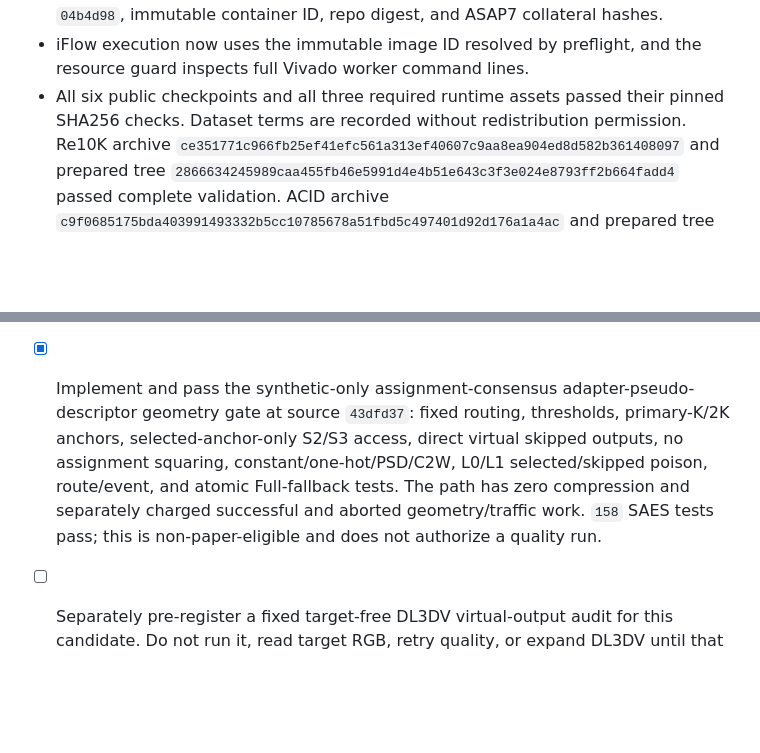
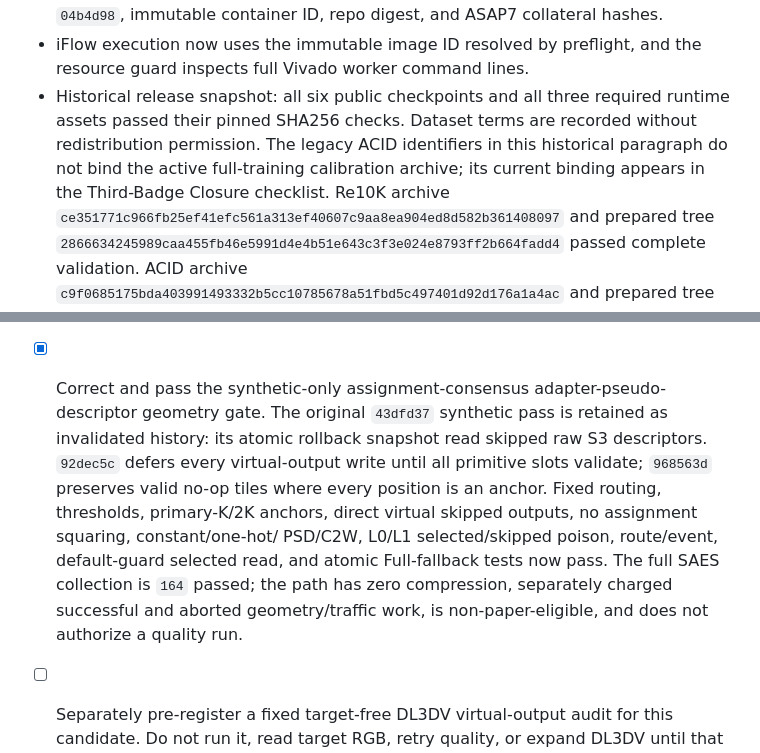
Before and after one commit to MAdrid1011/SCARF, a Markdown page: CHECKLIST.md, 2 parts joined by grey strips. GitHub-like rendering; blank space fills up the shorter version.

Commit message:
docs: correct SAES consensus gate evidence

```diff
--- a/CHECKLIST.md
+++ b/CHECKLIST.md
@@ -417,8 +417,11 @@ Verified on 2026-07-16 and 2026-07-17:
   `04b4d98`, immutable container ID, repo digest, and ASAP7 collateral hashes.
 - iFlow execution now uses the immutable image ID resolved by preflight, and
   the resource guard inspects full Vivado worker command lines.
-- All six public checkpoints and all three required runtime assets passed their pinned
-  SHA256 checks. Dataset terms are recorded without redistribution permission.
+- Historical release snapshot: all six public checkpoints and all three
+  required runtime assets passed their pinned SHA256 checks. Dataset terms are
+  recorded without redistribution permission. The legacy ACID identifiers in
+  this historical paragraph do not bind the active full-training calibration
+  archive; its current binding appears in the Third-Badge Closure checklist.
   Re10K archive `ce351771c966fb25ef41efc561a313ef40607c9aa8ea904ed8d582b361408097`
   and prepared tree `2866634245989caa455fb46e5991d4e4b51e643c3f3e024e8793ff2b664fadd4`
   passed complete validation. ACID archive
@@ -788,14 +791,18 @@ Verified on 2026-07-16 and 2026-07-17:
   L0-rejected/L1-accepted tiles. The shadow keeps those labels, but dominant
   covariance/coverage error remains the same order as accepted tiles; reject
   guard-threshold repair and do not retry quality.
-- [x] Implement and pass the synthetic-only assignment-consensus
-  adapter-pseudo-descriptor geometry gate at source `43dfd37`: fixed routing,
-  thresholds, primary-K/2K anchors, selected-anchor-only S2/S3 access, direct
-  virtual skipped outputs, no assignment squaring, constant/one-hot/PSD/C2W,
-  L0/L1 selected/skipped poison, route/event, and atomic Full-fallback tests.
-  The path has zero compression and separately charged successful and aborted
-  geometry/traffic work. `158` SAES tests pass; this is non-paper-eligible and
-  does not authorize a quality run.
+- [x] Correct and pass the synthetic-only assignment-consensus
+  adapter-pseudo-descriptor geometry gate. The original `43dfd37` synthetic
+  pass is retained as invalidated history: its atomic rollback snapshot read
+  skipped raw S3 descriptors. `92dec5c` defers every virtual-output write until
+  all primitive slots validate; `968563d` preserves valid no-op tiles where
+  every position is an anchor. Fixed routing, thresholds, primary-K/2K anchors,
+  direct virtual skipped outputs, no assignment squaring, constant/one-hot/
+  PSD/C2W, L0/L1 selected/skipped poison, route/event, default-guard selected
+  read, and atomic Full-fallback tests now pass. The full SAES collection is
+  `164` passed; the path has zero compression, separately charged successful
+  and aborted geometry/traffic work, is non-paper-eligible, and does not
+  authorize a quality run.
 - [ ] Separately pre-register a fixed target-free DL3DV virtual-output audit
   for this candidate. Do not run it, read target RGB, retry quality, or expand
   DL3DV until that contract and its audit-specific tests are committed.
```
Also changed, not shown: PLAN.md (+17 -13 lines), status.md (+10 -6 lines).
